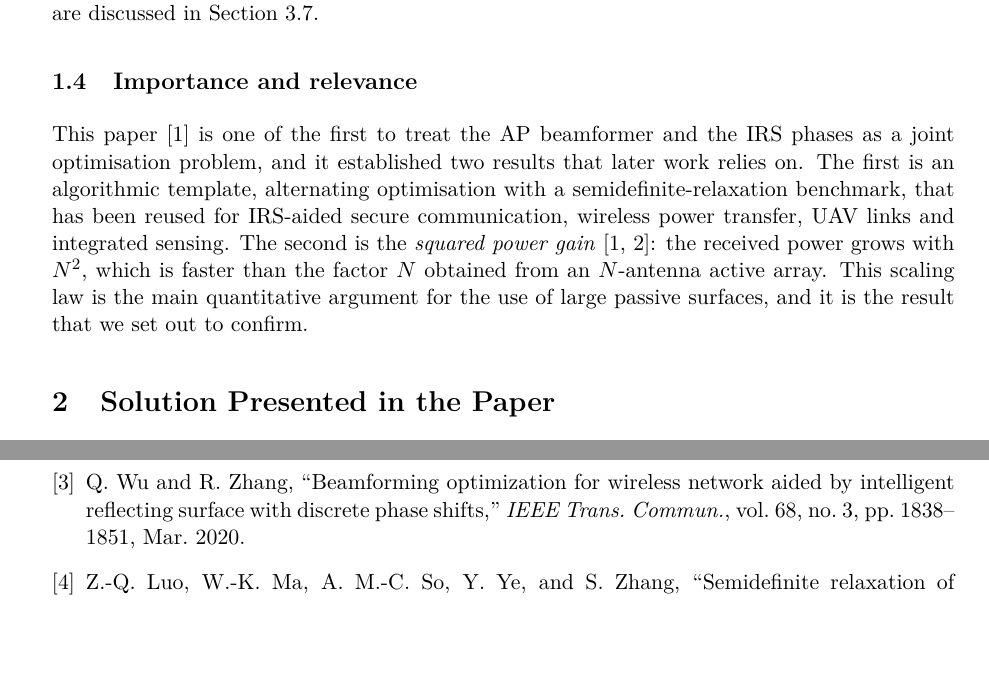
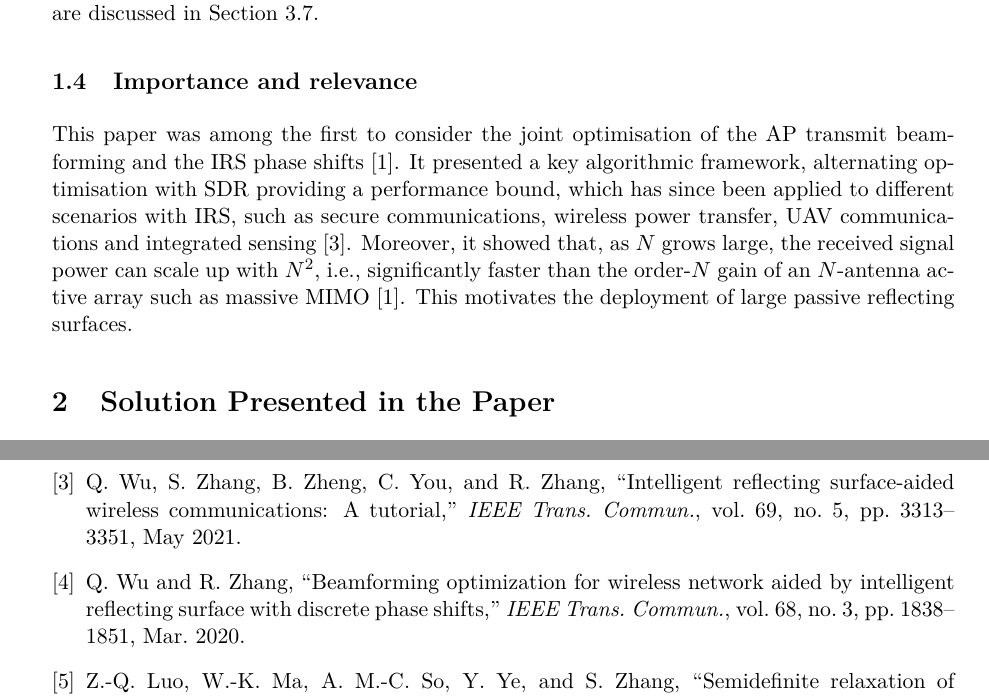
Before and after one commit to SKARAlpha0407/wcom-irs-beamforming, a LaTeX document (report/main.tex): two parts of pages 4 and 16 of 16, joined at a grey line, cut so that both start at the same text, the shorter picture padded with empty space. Compiled offline with pdfLaTeX.

Commit message:
Replace section 1.4 with the author's rewritten text and cite the IRS tutorial
Co-Authored-By: Claude Opus 5.5 <noreply@anthropic.com>

```diff
--- a/report/main.tex
+++ b/report/main.tex
@@ -157,13 +157,13 @@ in Section~\ref{sec:diff}.
 
 \subsection{Importance and relevance}
 
-This paper~\cite{wu} is one of the first to treat the AP beamformer and the IRS phases as a joint optimisation
-problem, and it established two results that later work relies on. The first is an algorithmic
-template, alternating optimisation with a semidefinite-relaxation benchmark, that has been reused for
-IRS-aided secure communication, wireless power transfer, UAV links and integrated sensing. The second
-is the \emph{squared power gain}~\cite{wu,wu_mag}: the received power grows with $N^2$, which is faster than the
-factor $N$ obtained from an $N$-antenna active array. This scaling law is the main quantitative
-argument for the use of large passive surfaces, and it is the result that we set out to confirm.
+This paper was among the first to consider the joint optimisation of the AP transmit beamforming and
+the IRS phase shifts~\cite{wu}. It presented a key algorithmic framework, alternating optimisation with
+SDR providing a performance bound, which has since been applied to different scenarios with IRS, such
+as secure communications, wireless power transfer, UAV communications and integrated
+sensing~\cite{wu_tutorial}. Moreover, it showed that, as $N$ grows large, the received signal power can
+scale up with $N^2$, i.e., significantly faster than the order-$N$ gain of an $N$-antenna active array
+such as massive MIMO~\cite{wu}. This motivates the deployment of large passive reflecting surfaces.
 
 %=============================================================================
 \section{Solution Presented in the Paper}
@@ -678,6 +678,9 @@ pp.~5394--5409, Nov. 2019.
 \bibitem{wu_mag} Q.~Wu and R.~Zhang, ``Towards smart and reconfigurable environment: Intelligent
 reflecting surface aided wireless network,'' \emph{IEEE Commun. Mag.}, vol.~58, no.~1, pp.~106--112,
 Jan. 2020.
+\bibitem{wu_tutorial} Q.~Wu, S.~Zhang, B.~Zheng, C.~You, and R.~Zhang, ``Intelligent reflecting
+surface-aided wireless communications: A tutorial,'' \emph{IEEE Trans. Commun.}, vol.~69, no.~5,
+pp.~3313--3351, May 2021.
 \bibitem{wu_discrete} Q.~Wu and R.~Zhang, ``Beamforming optimization for wireless network aided by
 intelligent reflecting surface with discrete phase shifts,'' \emph{IEEE Trans. Commun.}, vol.~68,
 no.~3, pp.~1838--1851, Mar. 2020.
```
Also changed, not shown: 1 other file.
